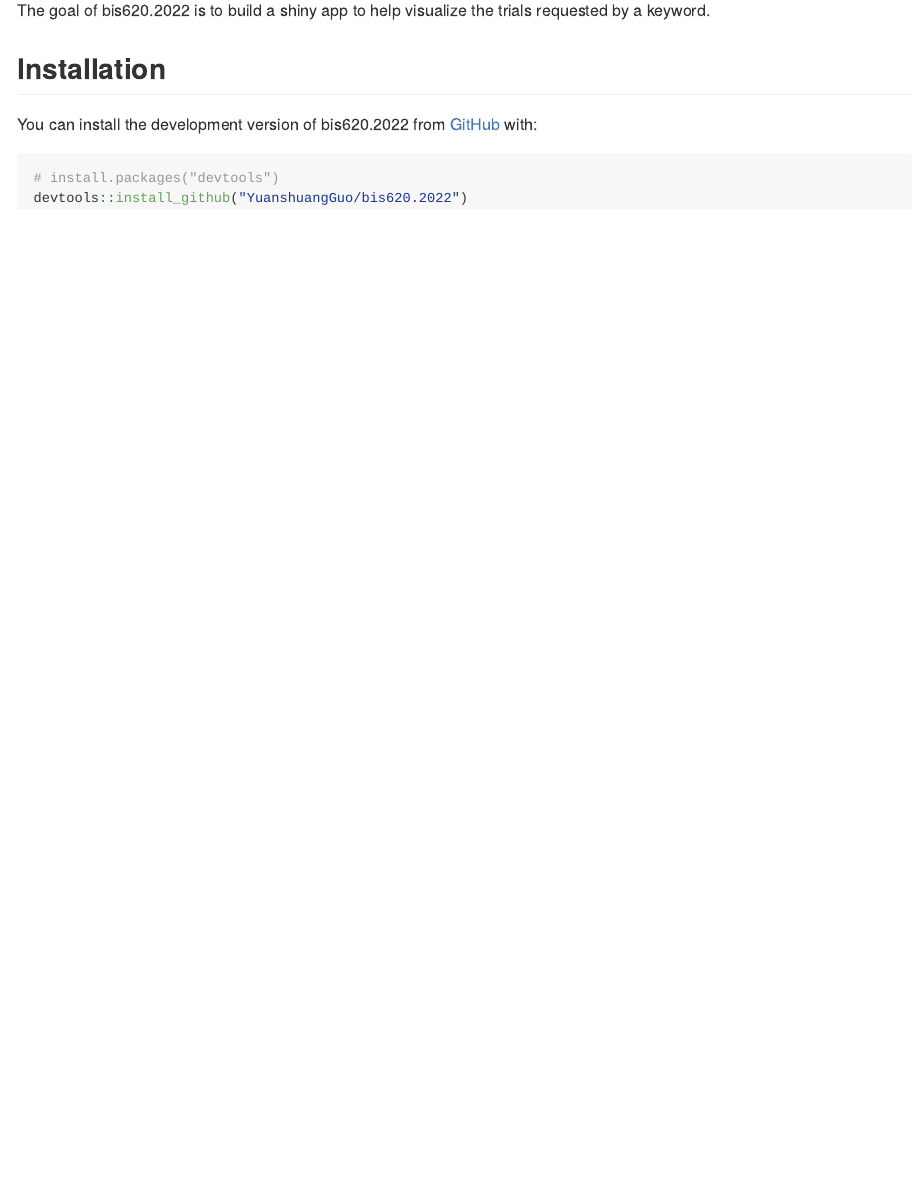
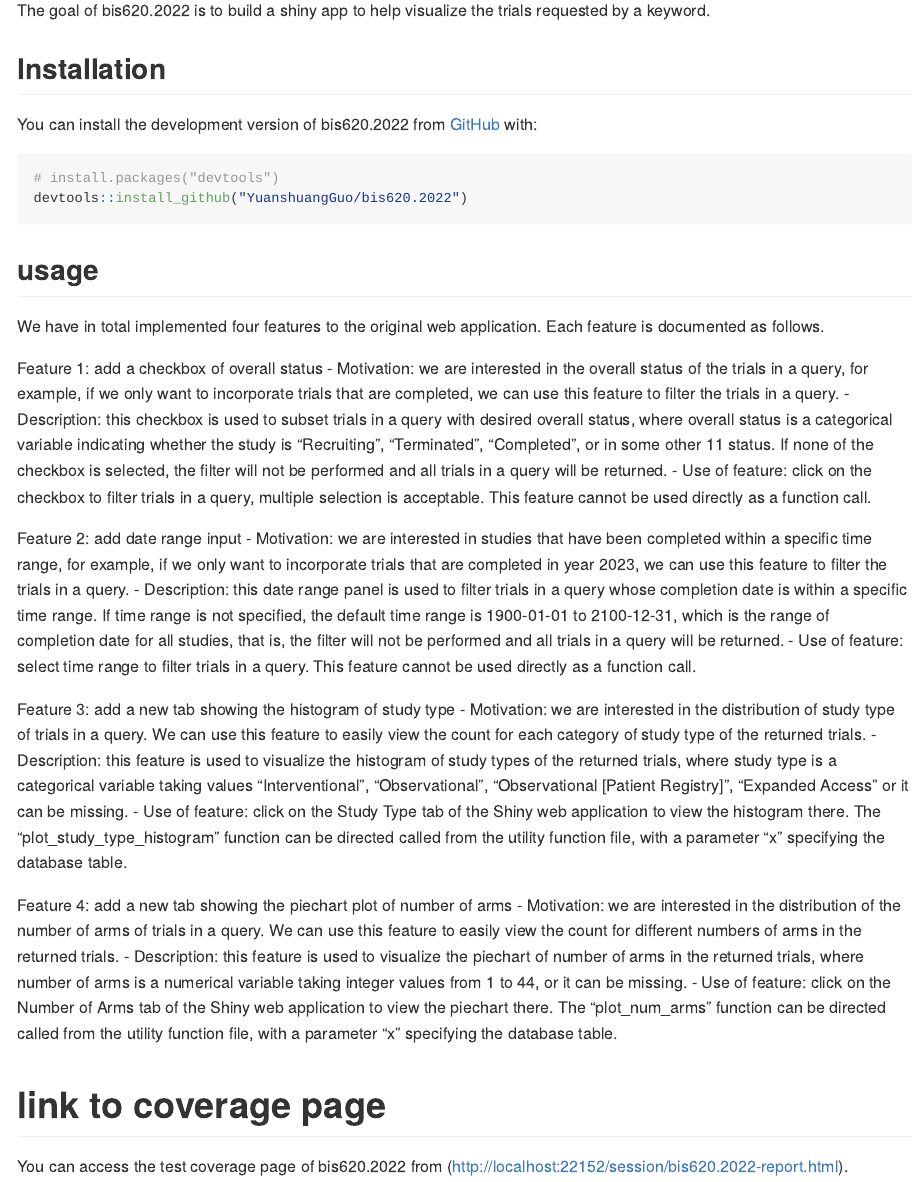
Before and after one commit to YuanshuangGuo/bis620.2022, an R Markdown document (README.Rmd): the page in a window 1100 px wide, from 110 px down. Rendered offline with R 4.5, knitr and Pandoc, with nearby package versions; badge pictures from the web are left out.

Commit message:
update readme

````diff
--- a/README.Rmd
+++ b/README.Rmd
@@ -30,13 +30,30 @@ You can install the development version of bis620.2022 from [GitHub](https://git
 devtools::install_github("YuanshuangGuo/bis620.2022")
 ```
 
-<!-- ## Example -->
+## usage
 
-<!-- This is a basic example which shows you how to solve a common problem: -->
+We have in total implemented four features to the original web application. Each feature is documented as follows.
 
-<!-- ```{r example} -->
-<!-- library(bis620.2022) -->
-<!-- accel |>  -->
-<!--   head(100) |>  -->
-<!--   plot_accel() -->
-<!-- ``` -->
+Feature 1: add a checkbox of overall status
+- Motivation: we are interested in the overall status of the trials in a query, for example, if we only want to incorporate trials that are completed, we can use this feature to filter the trials in a query.
+- Description: this checkbox is used to subset trials in a query with desired overall status, where overall status is a categorical variable indicating whether the study is “Recruiting”, “Terminated”, “Completed”, or in some other 11 status. If none of the checkbox is selected, the filter will not be performed and all trials in a query will be returned.
+- Use of feature: click on the checkbox to filter trials in a query, multiple selection is acceptable. This feature cannot be used directly as a function call.
+
+Feature 2: add date range input
+- Motivation: we are interested in studies that have been completed within a specific time range, for example, if we only want to incorporate trials that are completed in year 2023, we can use this feature to filter the trials in a query.
+- Description: this date range panel is used to filter trials in a query whose completion date is within a specific time range. If time range is not specified, the default time range is 1900-01-01 to 2100-12-31, which is the range of completion date for all studies, that is, the filter will not be performed and all trials in a query will be returned.
+- Use of feature: select time range to filter trials in a query. This feature cannot be used directly as a function call.
+
+Feature 3: add a new tab showing the histogram of study type
+- Motivation: we are interested in the distribution of study type of trials in a query. We can use this feature to easily view the count for each category of study type of the returned trials.
+- Description: this feature is used to visualize the histogram of study types of the returned trials, where study type is a categorical variable taking values “Interventional”, “Observational”, “Observational [Patient Registry]”, “Expanded Access” or it can be missing.
+- Use of feature: click on the Study Type tab of the Shiny web application to view the histogram there. The “plot_study_type_histogram” function can be directed called from the utility function file, with a parameter “x” specifying the database table.
+
+Feature 4: add a new tab showing the piechart plot of number of arms
+- Motivation: we are interested in the distribution of the number of arms of trials in a query. We can use this feature to easily view the count for different numbers of arms in the returned trials.
+- Description: this feature is used to visualize the piechart of number of arms in the returned trials, where number of arms is a numerical variable taking integer values from 1 to 44, or it can be missing.
+- Use of feature: click on the Number of Arms tab of the Shiny web application to view the piechart there. The “plot_num_arms” function can be directed called from the utility function file, with a parameter “x” specifying the database table.
+
+# link to coverage page
+
+You can access the test coverage page of bis620.2022 from (http://localhost:22152/session/bis620.2022-report.html).
````
Also changed, not shown: README.md.
